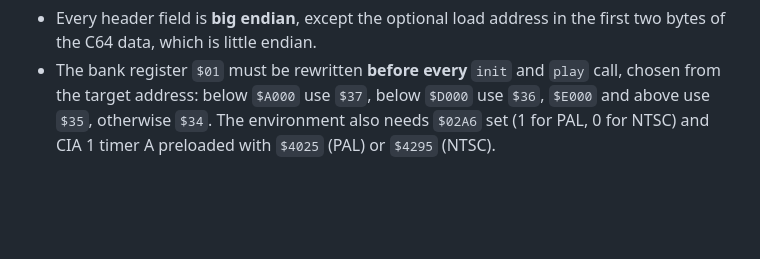
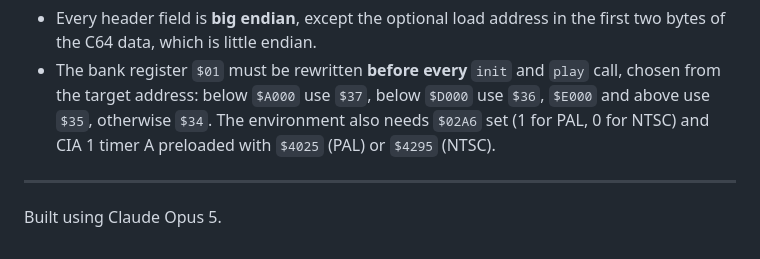
Before and after one commit to thomasnymand/sidplayer, a Markdown page: README.md, the part around the change. Rendered like a GitHub page; blank space fills up the shorter version.

Commit message:
Note what this was built with in the README

```diff
--- a/README.md
+++ b/README.md
@@ -219,3 +219,7 @@ to get wrong and matter a lot:
   use `$36`, `$E000` and above use `$35`, otherwise `$34`. The environment also
   needs `$02A6` set (1 for PAL, 0 for NTSC) and CIA 1 timer A preloaded with
   `$4025` (PAL) or `$4295` (NTSC).
+
+---
+
+Built using Claude Opus 5.
```
